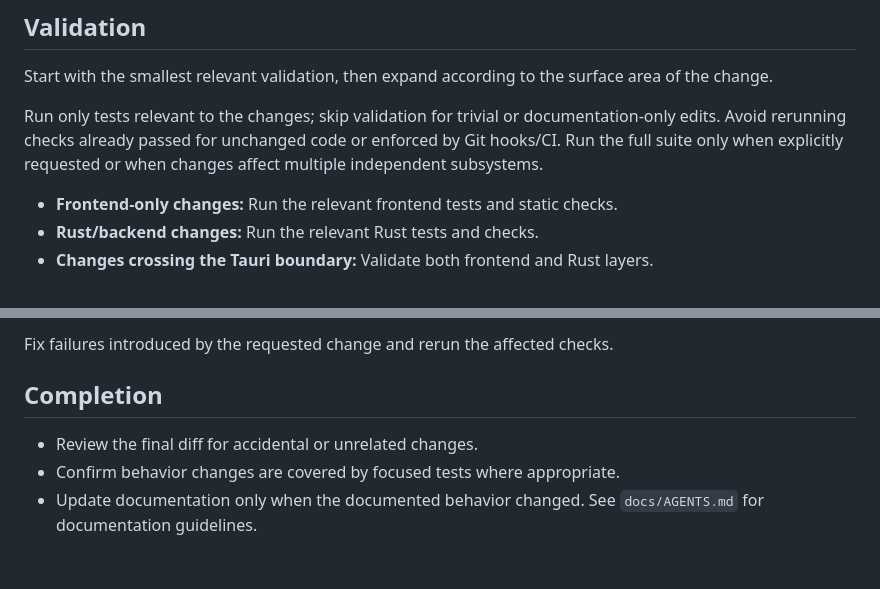
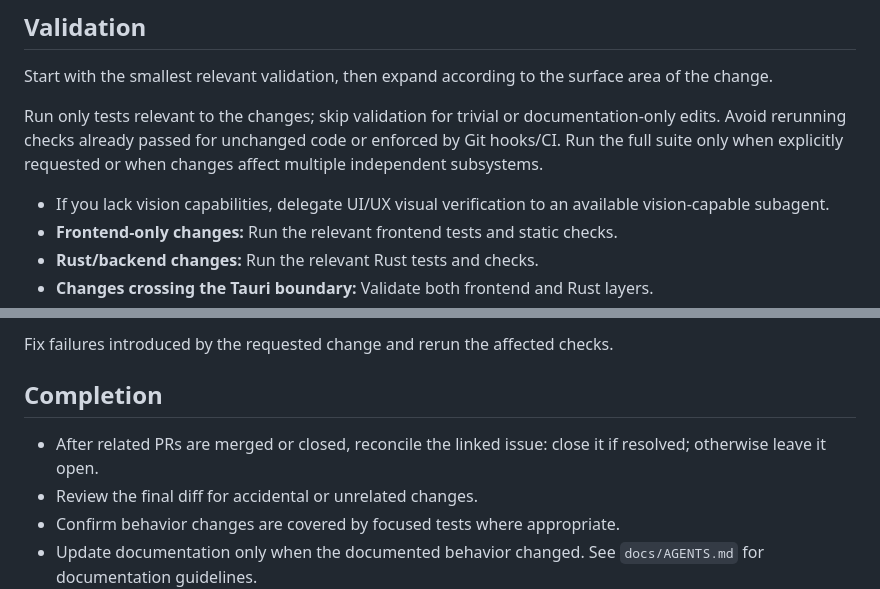
Before and after one commit to YounesCodes/control-room, a Markdown page: AGENTS.md, 2 parts joined by grey strips. GitHub-like rendering; blank space fills up the shorter version.

Commit message:
Clarify visual verification and linked issue completion

```diff
--- a/AGENTS.md
+++ b/AGENTS.md
@@ -35,6 +35,7 @@ Start with the smallest relevant validation, then expand according to the surfac
 
 Run only tests relevant to the changes; skip validation for trivial or documentation-only edits. Avoid rerunning checks already passed for unchanged code or enforced by Git hooks/CI. Run the full suite only when explicitly requested or when changes affect multiple independent subsystems.
 
+- If you lack vision capabilities, delegate UI/UX visual verification to an available vision-capable subagent.
 - **Frontend-only changes:** Run the relevant frontend tests and static checks.
 - **Rust/backend changes:** Run the relevant Rust tests and checks.
 - **Changes crossing the Tauri boundary:** Validate both frontend and Rust layers.
@@ -47,6 +48,7 @@ Fix failures introduced by the requested change and rerun the affected checks.
 
 ## Completion
 
+- After related PRs are merged or closed, reconcile the linked issue: close it if resolved; otherwise leave it open.
 - Review the final diff for accidental or unrelated changes.
 - Confirm behavior changes are covered by focused tests where appropriate.
 - Update documentation only when the documented behavior changed. See `docs/AGENTS.md` for documentation guidelines.
```
